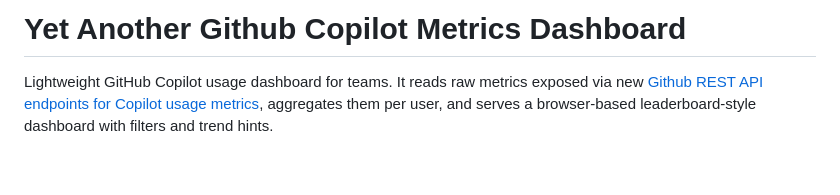
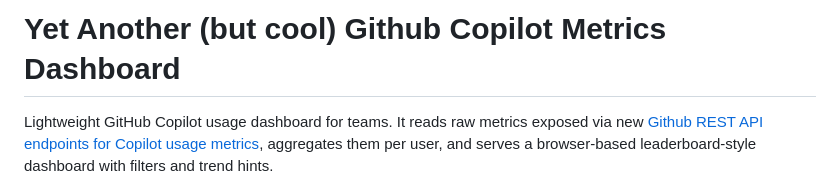
Before and after one commit to zahhar/ghcp-dashboard, a Markdown page: README.md, the part around the change. Rendered like a GitHub page; blank space fills up the shorter version.

Commit message:
Update project title in README.md

```diff
--- a/README.md
+++ b/README.md
@@ -1,4 +1,4 @@
-# Yet Another Github Copilot Metrics Dashboard
+# Yet Another (but cool) Github Copilot Metrics Dashboard
 
 Lightweight GitHub Copilot usage dashboard for teams. It reads raw metrics exposed via new [Github REST API endpoints for Copilot usage metrics](https://docs.github.com/en/enterprise-cloud@latest/rest/copilot/copilot-usage-metrics?apiVersion=2022-11-28), aggregates them per user, and serves a browser-based leaderboard-style dashboard with filters and trend hints.
 
```
